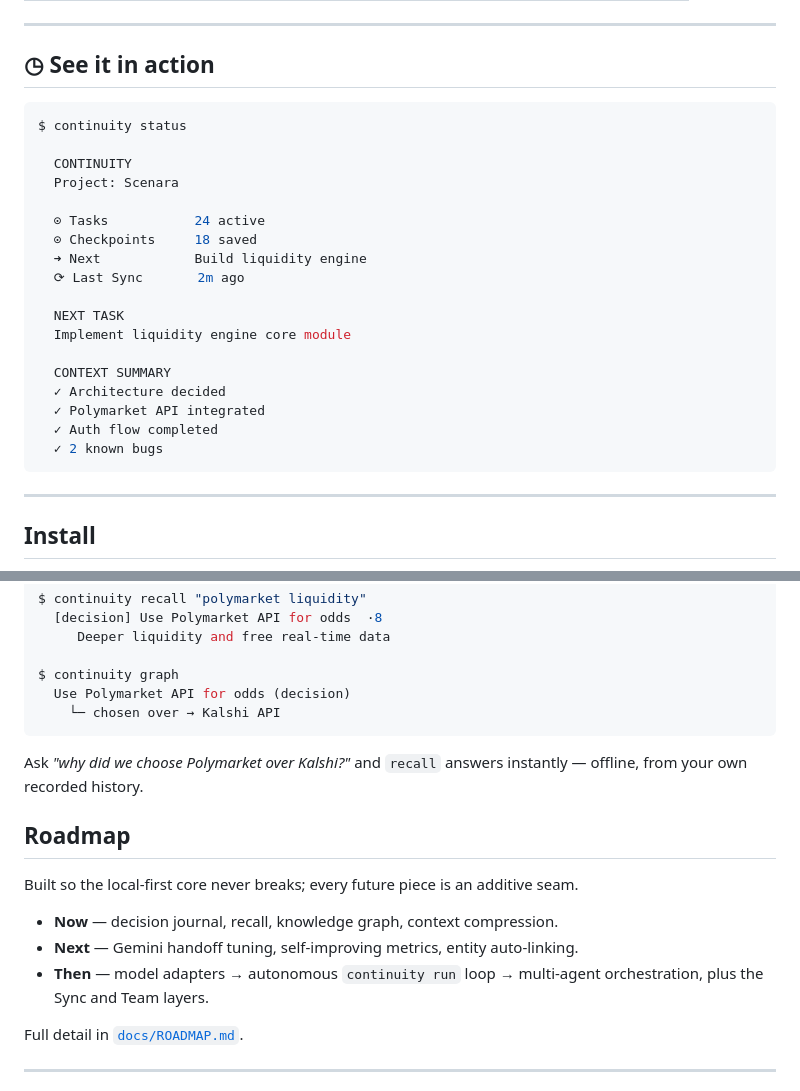
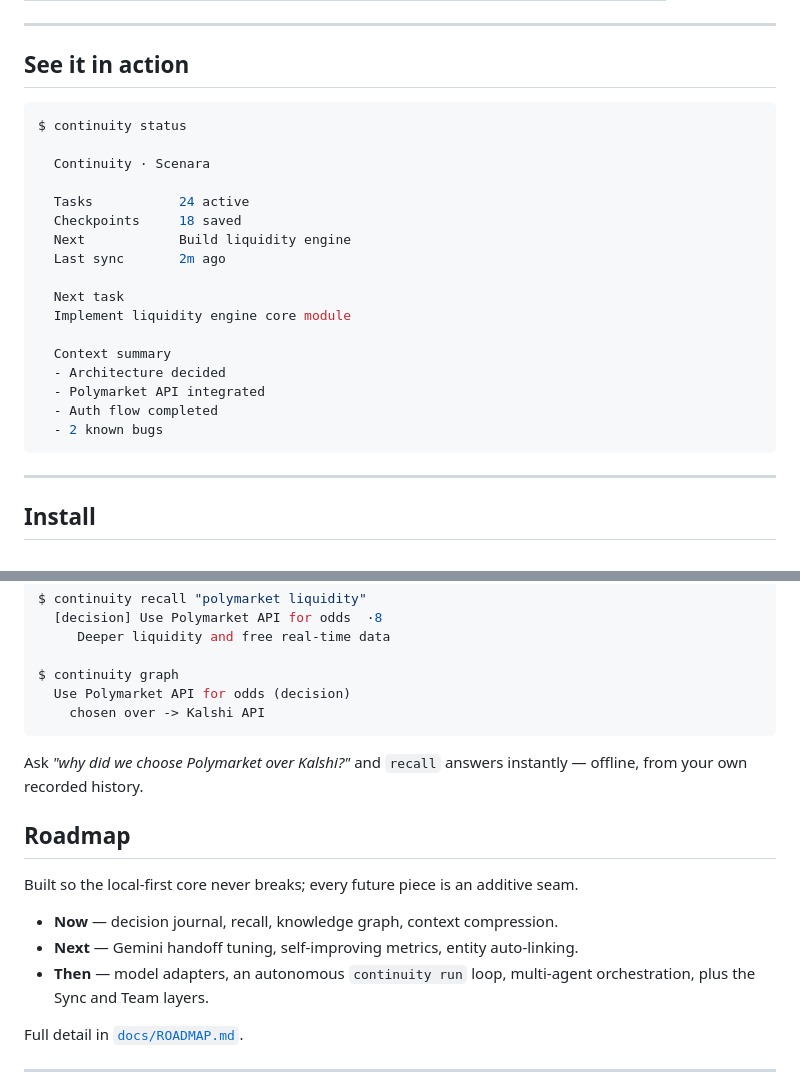
Before and after one commit to Noctilucenty/Continuity, a Markdown page: README.md, 2 parts joined by grey strips. Drawn GitHub-style.

Commit message:
docs: remove emojis from README for a cleaner look

````diff
--- a/README.md
+++ b/README.md
@@ -89,27 +87,26 @@ checkpoints, and lets any AI or person resume work instantly.
 
 ---
 
-## ◷ See it in action
+## See it in action
 
 ```console
 $ continuity status
 
-  CONTINUITY
-  Project: Scenara
+  Continuity · Scenara
 
-  ⊙ Tasks           24 active
-  ⊙ Checkpoints     18 saved
-  ➜ Next            Build liquidity engine
-  ⟳ Last Sync       2m ago
+  Tasks           24 active
+  Checkpoints     18 saved
+  Next            Build liquidity engine
+  Last sync       2m ago
 
-  NEXT TASK
+  Next task
   Implement liquidity engine core module
 
-  CONTEXT SUMMARY
-  ✓ Architecture decided
-  ✓ Polymarket API integrated
-  ✓ Auth flow completed
-  ✓ 2 known bugs
+  Context summary
+  - Architecture decided
+  - Polymarket API integrated
+  - Auth flow completed
+  - 2 known bugs
 ```
 
 ---
@@ -193,7 +190,7 @@ $ continuity recall "polymarket liquidity"
 
 $ continuity graph
   Use Polymarket API for odds (decision)
-    └─ chosen over → Kalshi API
+    chosen over -> Kalshi API
 ```
 
 Ask *"why did we choose Polymarket over Kalshi?"* and `recall` answers instantly —
@@ -205,7 +202,7 @@ Built so the local-first core never breaks; every future piece is an additive se
 
 - **Now** — decision journal, recall, knowledge graph, context compression.
 - **Next** — Gemini handoff tuning, self-improving metrics, entity auto-linking.
-- **Then** — model adapters → autonomous `continuity run` loop → multi-agent
+- **Then** — model adapters, an autonomous `continuity run` loop, multi-agent
   orchestration, plus the Sync and Team layers.
 
 Full detail in [`docs/ROADMAP.md`](docs/ROADMAP.md).
````
Also changed, not shown: other parts of README.md (+26 -28 lines).
